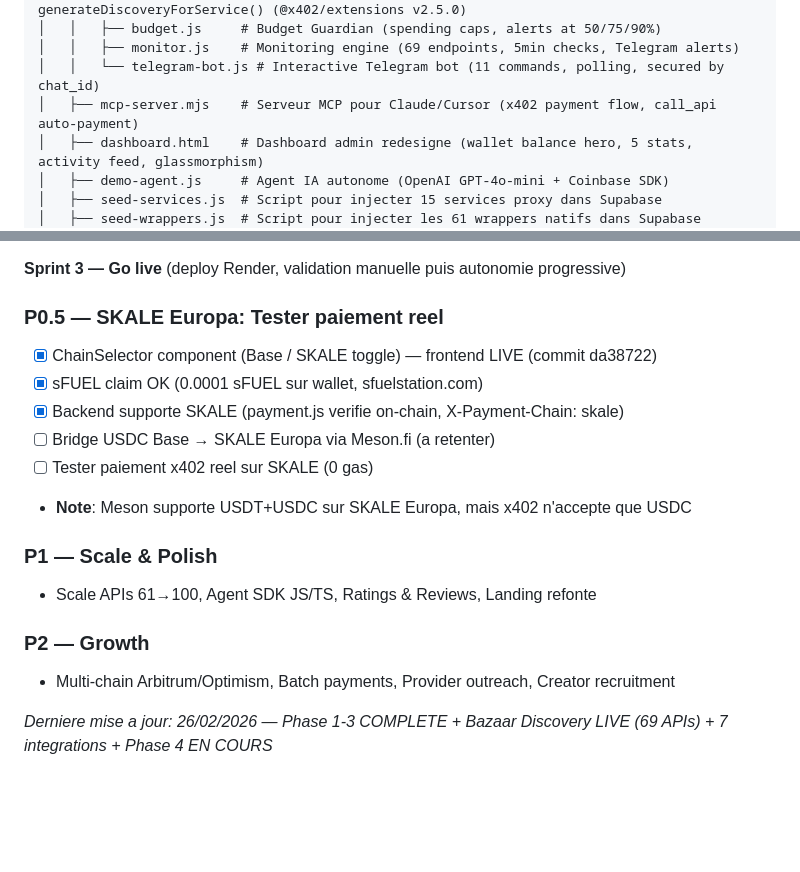
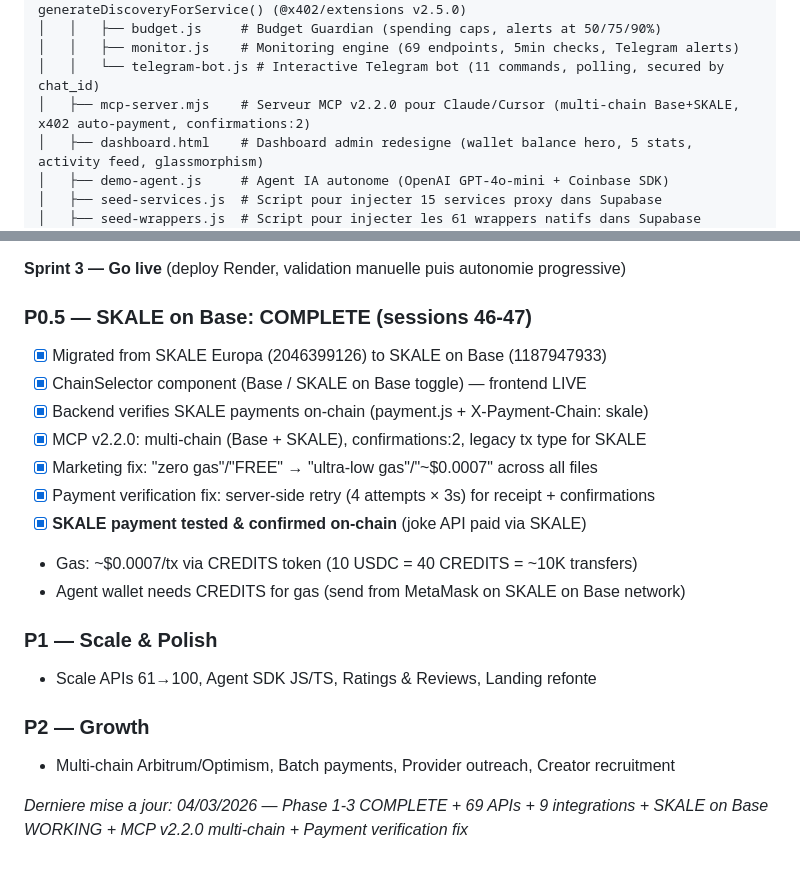
Before and after one commit to Wintyx57/x402-backend, a Markdown page: CLAUDE.md, 2 parts joined by grey strips. Drawn GitHub-style; blank space fills up the shorter version.

Commit message:
docs: update CLAUDE.md — SKALE on Base confirmed working, MCP v2.2.0
Co-Authored-By: Claude Opus 4.6 <noreply@anthropic.com>

```diff
--- a/CLAUDE.md
+++ b/CLAUDE.md
@@ -160,7 +160,7 @@ HACKATHON/
 │   │   ├── budget.js     # Budget Guardian (spending caps, alerts at 50/75/90%)
 │   │   ├── monitor.js    # Monitoring engine (69 endpoints, 5min checks, Telegram alerts)
 │   │   └── telegram-bot.js # Interactive Telegram bot (11 commands, polling, secured by chat_id)
-│   ├── mcp-server.mjs    # Serveur MCP pour Claude/Cursor (x402 payment flow, call_api auto-payment)
+│   ├── mcp-server.mjs    # Serveur MCP v2.2.0 pour Claude/Cursor (multi-chain Base+SKALE, x402 auto-payment, confirmations:2)
 │   ├── dashboard.html    # Dashboard admin redesigne (wallet balance hero, 5 stats, activity feed, glassmorphism)
 │   ├── demo-agent.js     # Agent IA autonome (OpenAI GPT-4o-mini + Coinbase SDK)
 │   ├── seed-services.js  # Script pour injecter 15 services proxy dans Supabase
@@ -573,13 +573,16 @@ Agent IA autonome qui gere la communication x402 Bazaar sur 8+ reseaux (dogfoodi
 
 **Sprint 3 — Go live** (deploy Render, validation manuelle puis autonomie progressive)
 
-### P0.5 — SKALE Europa: Tester paiement reel
-- [x] ChainSelector component (Base / SKALE toggle) — frontend LIVE (commit da38722)
-- [x] sFUEL claim OK (0.0001 sFUEL sur wallet, sfuelstation.com)
-- [x] Backend supporte SKALE (payment.js verifie on-chain, X-Payment-Chain: skale)
-- [ ] Bridge USDC Base → SKALE Europa via Meson.fi (a retenter)
-- [ ] Tester paiement x402 reel sur SKALE (0 gas)
-- **Note**: Meson supporte USDT+USDC sur SKALE Europa, mais x402 n'accepte que USDC
+### P0.5 — SKALE on Base: COMPLETE (sessions 46-47)
+- [x] Migrated from SKALE Europa (2046399126) to SKALE on Base (1187947933)
+- [x] ChainSelector component (Base / SKALE on Base toggle) — frontend LIVE
+- [x] Backend verifies SKALE payments on-chain (payment.js + X-Payment-Chain: skale)
+- [x] MCP v2.2.0: multi-chain (Base + SKALE), confirmations:2, legacy tx type for SKALE
+- [x] Marketing fix: "zero gas"/"FREE" → "ultra-low gas"/"~$0.0007" across all files
+- [x] Payment verification fix: server-side retry (4 attempts × 3s) for receipt + confirmations
+- [x] **SKALE payment tested & confirmed on-chain** (joke API paid via SKALE)
+- Gas: ~$0.0007/tx via CREDITS token (10 USDC = 40 CREDITS = ~10K transfers)
+- Agent wallet needs CREDITS for gas (send from MetaMask on SKALE on Base network)
 
 ### P1 — Scale & Polish
 - Scale APIs 61→100, Agent SDK JS/TS, Ratings & Reviews, Landing refonte
@@ -587,4 +590,4 @@ Agent IA autonome qui gere la communication x402 Bazaar sur 8+ reseaux (dogfoodi
 ### P2 — Growth
 - Multi-chain Arbitrum/Optimism, Batch payments, Provider outreach, Creator recruitment
 
-*Derniere mise a jour: 26/02/2026 — Phase 1-3 COMPLETE + Bazaar Discovery LIVE (69 APIs) + 7 integrations + Phase 4 EN COURS*
+*Derniere mise a jour: 04/03/2026 — Phase 1-3 COMPLETE + 69 APIs + 9 integrations + SKALE on Base WORKING + MCP v2.2.0 multi-chain + Payment verification fix*
```
